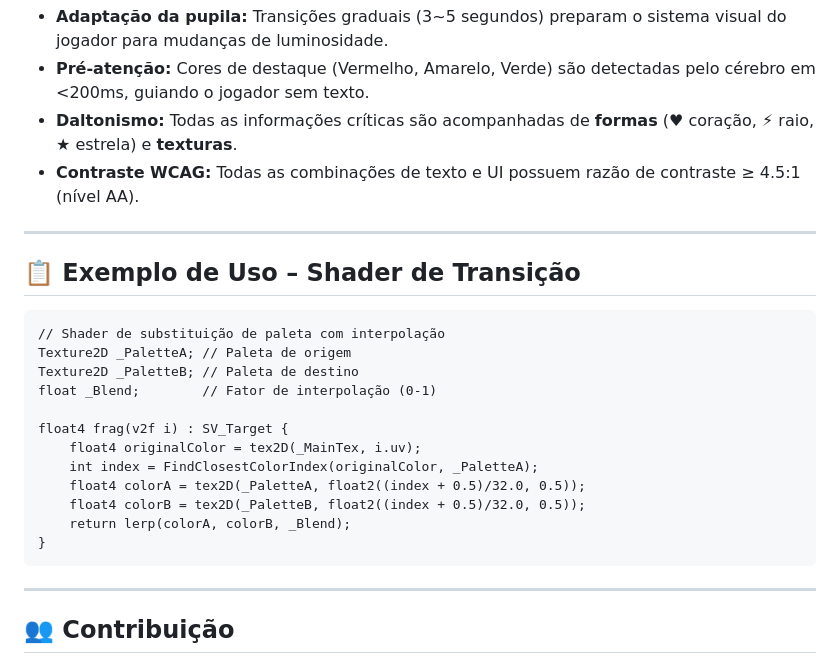
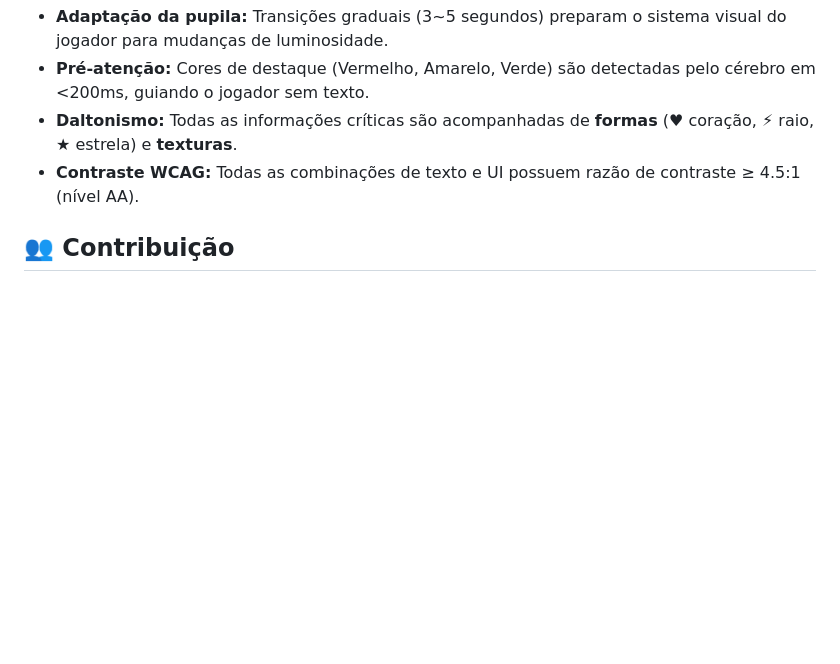
Before and after one commit to N01T3/paletas, a Markdown page: README.md, the part around one of its changes. GitHub-like rendering; blank space fills up the shorter version.

Commit message:
Remove shader example from README
Removed example shader code from the README.

````diff
--- a/README.md
+++ b/README.md
@@ -101,26 +101,6 @@ xychart-beta
 - **Daltonismo:** Todas as informações críticas são acompanhadas de **formas** (♥ coração, ⚡ raio, ★ estrela) e **texturas**.
 - **Contraste WCAG:** Todas as combinações de texto e UI possuem razão de contraste ≥ 4.5:1 (nível AA).
 
----
-
-## 📋 Exemplo de Uso – Shader de Transição
-
-```hlsl
-// Shader de substituição de paleta com interpolação
-Texture2D _PaletteA; // Paleta de origem
-Texture2D _PaletteB; // Paleta de destino
-float _Blend;        // Fator de interpolação (0-1)
-
-float4 frag(v2f i) : SV_Target {
-    float4 originalColor = tex2D(_MainTex, i.uv);
-    int index = FindClosestColorIndex(originalColor, _PaletteA);
-    float4 colorA = tex2D(_PaletteA, float2((index + 0.5)/32.0, 0.5));
-    float4 colorB = tex2D(_PaletteB, float2((index + 0.5)/32.0, 0.5));
-    return lerp(colorA, colorB, _Blend);
-}
-```
-
----
 
 ## 👥 Contribuição
 
````
Also changed, not shown: other parts of README.md (+0 -1 lines).
